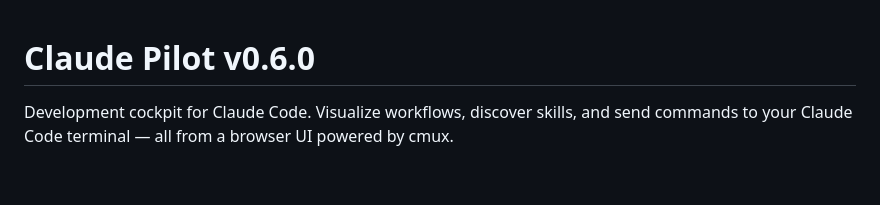
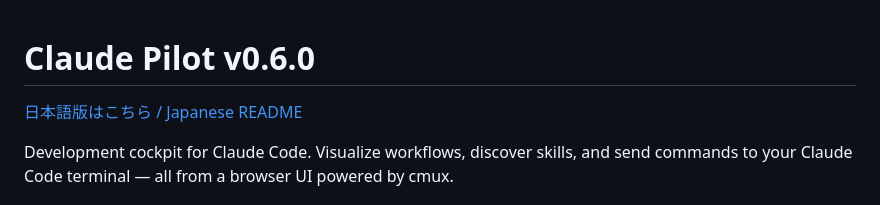
Before and after one commit to Islanders-Treasure0969/claude-pilot, a Markdown page: README.md, the part around the change. Drawn GitHub-style; blank space fills up the shorter version.

Commit message:
docs: add Japanese README (README.ja.md)
Full Japanese translation of README with link from English version.

Co-Authored-By: Claude Opus 4.6 (1M context) <noreply@anthropic.com>

```diff
--- a/README.md
+++ b/README.md
@@ -1,4 +1,6 @@
 # Claude Pilot v0.6.0
+
+[日本語版はこちら / Japanese README](README.ja.md)
 
 Development cockpit for Claude Code. Visualize workflows, discover skills, and send commands to your Claude Code terminal — all from a browser UI powered by cmux.
 
```
Also changed, not shown: README.ja.md (added, +251 -0 lines).
